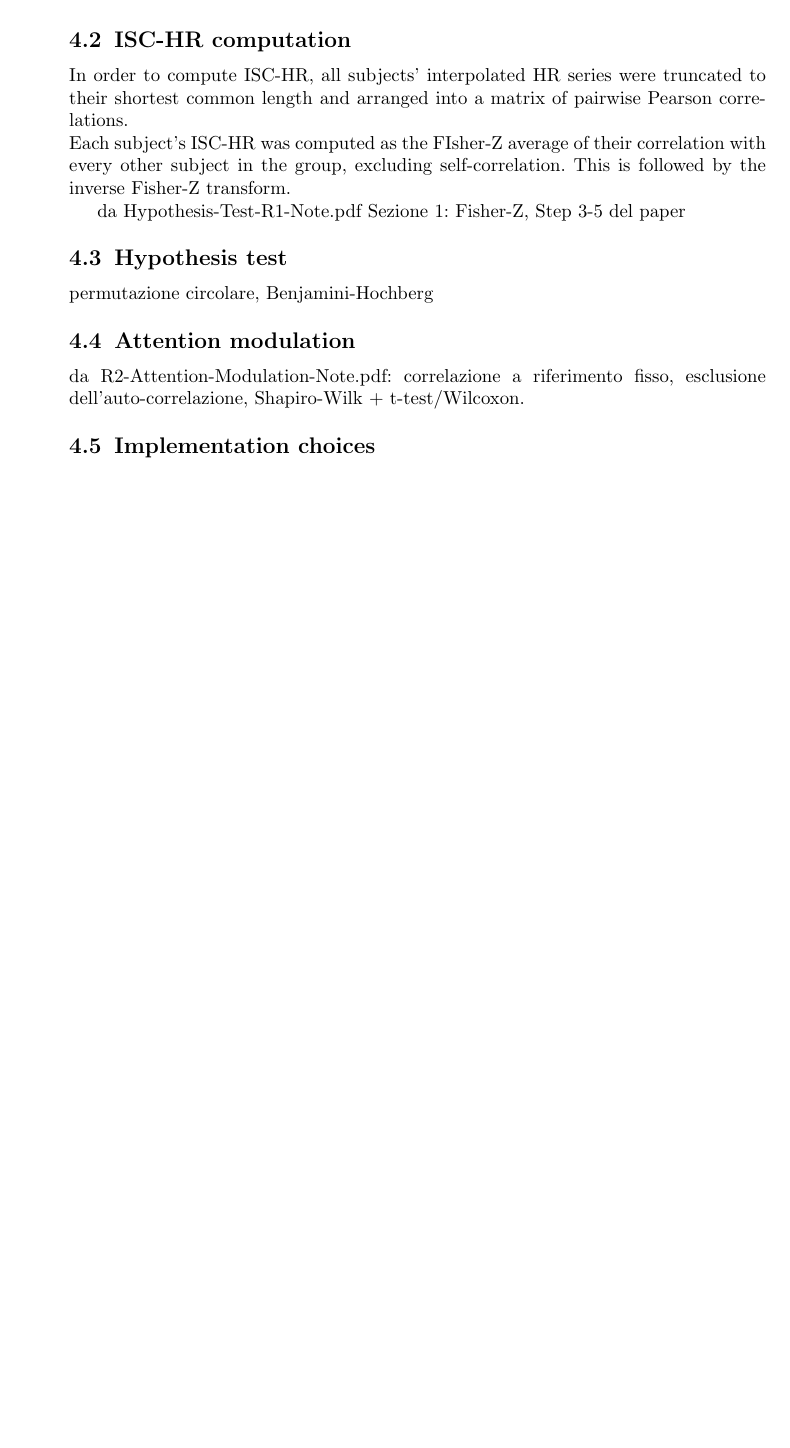
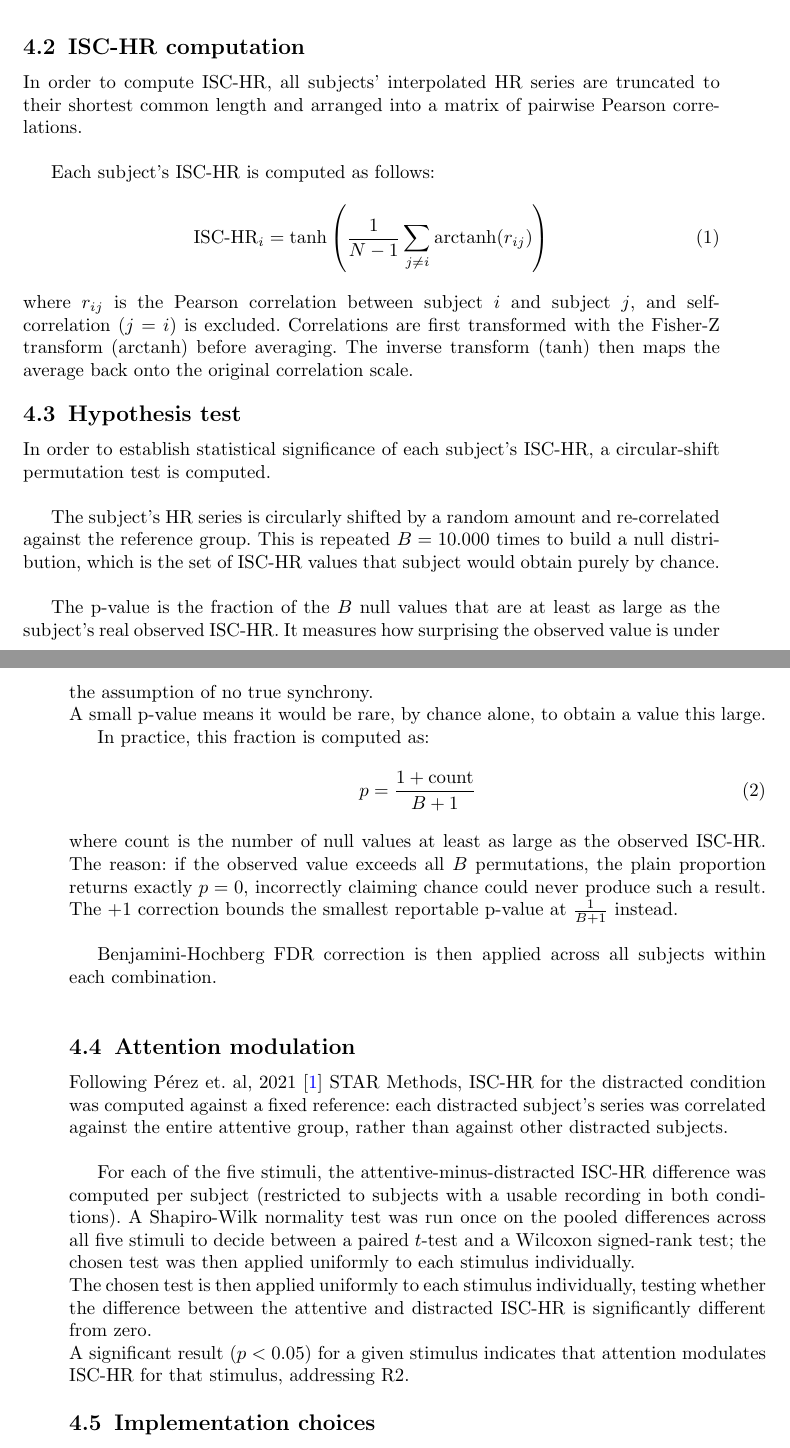
Before and after one commit to MasterCruelty/AC-ISC-HR, a LaTeX paper (report/Report.tex): part of page 4 of 5 before the commit and two parts of pages 5 and 6 of 8 after it, the two joined at a grey line, cut so that both start at the same text, the shorter picture padded with empty space. Compiled offline with pdfLaTeX.

Commit message:
WIP: writing section 4 methodology

```diff
--- a/report/Report.tex
+++ b/report/Report.tex
@@ -57,6 +57,10 @@
 \usepackage{listings}%
 \usepackage{tikz}%
 \usetikzlibrary{arrows.meta, positioning, calc}%
+
+
+% Specifica la cartella dove si trovano le immagini
+\graphicspath{ {./img/} }
 %%%%
 
 %%%%%=============================================================================%%%%
@@ -253,21 +270,44 @@ Subjects whose mean heart rate fell outside a plausible range (40-160 BPM) were
+    \caption{Raw ECG signal and after filters are applied.}
+    \label{fig:raw_filter_high_notch_1sub}
+\end{figure}
 
 \subsection{ISC-HR computation}\label{subsec2}
 
-In order to compute ISC-HR, all subjects' interpolated HR series were truncated to their shortest common length and arranged into a matrix of pairwise Pearson correlations.\\
-Each subject's ISC-HR was computed as the FIsher-Z average of their correlation with every other subject in the group, excluding self-correlation. This is followed by the inverse Fisher-Z transform.
+In order to compute ISC-HR, all subjects' interpolated HR series are truncated to their shortest common length and arranged into a matrix of pairwise Pearson correlations.\\
 
+Each subject's ISC-HR is computed as follows:
+\begin{equation}
+\text{ISC-HR}_i = \tanh\left(\frac{1}{N-1}\sum_{j \neq i} \text{arctanh}(r_{ij})\right)
+\end{equation}
+where $r_{ij}$ is the Pearson correlation between subject $i$ and subject $j$, and self-correlation ($j=i$) is excluded. Correlations are first transformed with the Fisher-Z transform ($\text{arctanh}$) before averaging. The inverse transform ($\tanh$) then maps the average back onto the original correlation scale.
 
-da Hypothesis-Test-R1-Note.pdf Sezione 1: Fisher-Z, Step 3-5 del paper
 
 
 \subsection{Hypothesis test}\label{subsec3}
 
-permutazione circolare, Benjamini-Hochberg
+In order to establish statistical significance of each subject's ISC-HR, a circular-shift permutation test is computed.\\
 
+The subject's HR series is circularly shifted by a random amount and re-correlated against the reference group. This is repeated $B=10{.}000$ times to build a null distribution, which is the set of ISC-HR values that subject would obtain purely by chance.\\
+
+The p-value is the fraction of the $B$ null values that are at least as large as the subject's real observed ISC-HR. It measures how surprising the observed value is under the assumption of no true synchrony.\\
+A small p-value means it would be rare, by chance alone, to obtain a value this large.
+
+In practice, this fraction is computed as:
+\begin{equation}
+p = \frac{1 + \text{count}}{B + 1}
+\end{equation}
+where $\text{count}$ is the number of null values at least as large as the observed ISC-HR. The reason: if the observed value exceeds all $B$ permutations, the plain proportion returns exactly $p=0$, incorrectly claiming chance could never produce such a result. The $+1$ correction bounds the smallest reportable p-value at $\frac{1}{B+1}$ instead.\\
+
+Benjamini-Hochberg FDR correction is then applied across all subjects within each combination.\\
 
 \subsection{Attention modulation}\label{subsec4}
 
-da R2-Attention-Modulation-Note.pdf: correlazione a riferimento fisso, esclusione dell'auto-correlazione, Shapiro-Wilk + t-test/Wilcoxon.
+
+Following Pérez et. al, 2021~\cite{perez2021} STAR Methods, ISC-HR for the distracted condition was computed against a fixed reference: each distracted subject's series was correlated against the entire attentive group, rather than against other distracted subjects.\\
+
+For each of the five stimuli, the attentive-minus-distracted ISC-HR difference was computed per subject (restricted to subjects with a usable recording in both conditions). A Shapiro-Wilk normality test was run once on the pooled differences across all five stimuli to decide between a paired $t$-test and a Wilcoxon signed-rank test; the chosen test was then applied uniformly to each stimulus individually.\\
+The chosen test is then applied uniformly to each stimulus individually, testing whether the difference between the attentive and distracted ISC-HR is significantly different from zero. \\
+A significant result ($p<0.05$) for a given stimulus indicates that attention modulates ISC-HR for that stimulus, addressing R2.
 
 \subsection{Implementation choices}\label{subsec5}
 
@@ -274,0 +326 @@ da R2-Attention-Modulation-Note.pdf: correlazione a riferimento fisso, esclusion
+\item This project does not use the original paper's ANOVA method, which tests both factors (attention $\times$ stimulus) and their interaction together in a single model. R2 instead uses five separate paired tests, one per stimulus[~\ref{subsec4}].
```
Also changed, not shown: report/Report.pdf, report/Report.tex (44 more changed lines).
